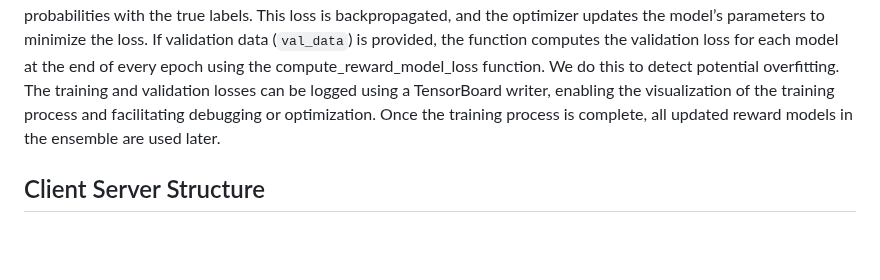
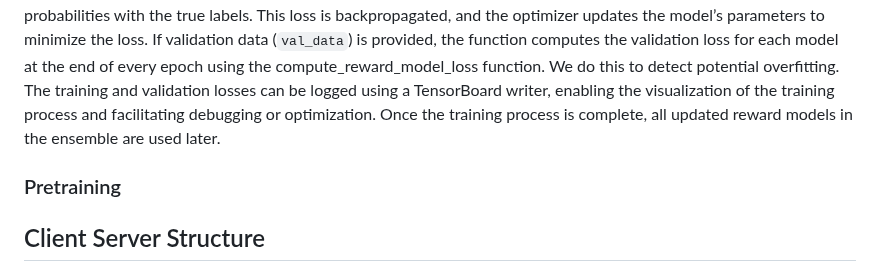
Before and after one commit to katharina-lang/rlhf, a Markdown page: README.md, the part around the change. Rendered like a GitHub page; blank space fills up the shorter version.

```diff
--- a/README.md
+++ b/README.md
@@ -52,6 +52,8 @@ The reward model is a simple feedforward neural network with 4 fully connected l
 The `train_reward_model_ensemble` function (called in `main.py`) is responsible for training an ensemble of reward models using labeled data. Each model is trained independently with its corresponding optimizer. The function supports mini-batch training, validation, and optional logging with TensorBoard. First, the function shuffles the labeled_data at the beginning of each epoch to ensure stochasticity in training. Then, the data is divided into mini-batches of size batch_size. Each reward model in the ensemble is trained independently. To further increase training diversity, the order of the mini-batches is shuffled for each model. During the training process, for each mini-batch, the labeled observation-action pairs are passed through the model in a forward pass, where both segments in each pair are evaluated to predict their respective rewards. The cross-entropy loss is then computed by comparing the predicted probabilities with the true labels. This loss is backpropagated, and the optimizer updates the model’s parameters to minimize the loss.
 If validation data (`val_data`) is provided, the function computes the validation loss for each model at the end of every epoch using the compute_reward_model_loss function. We do this to detect potential overfitting. The training and validation losses can be logged using a TensorBoard writer, enabling the visualization of the training process and facilitating debugging or optimization. Once the training process is complete, all updated reward models in the ensemble are used later.
 
+### Pretraining
+
 ## Client Server Structure
 ## Results
 ## Additional Infos
```
